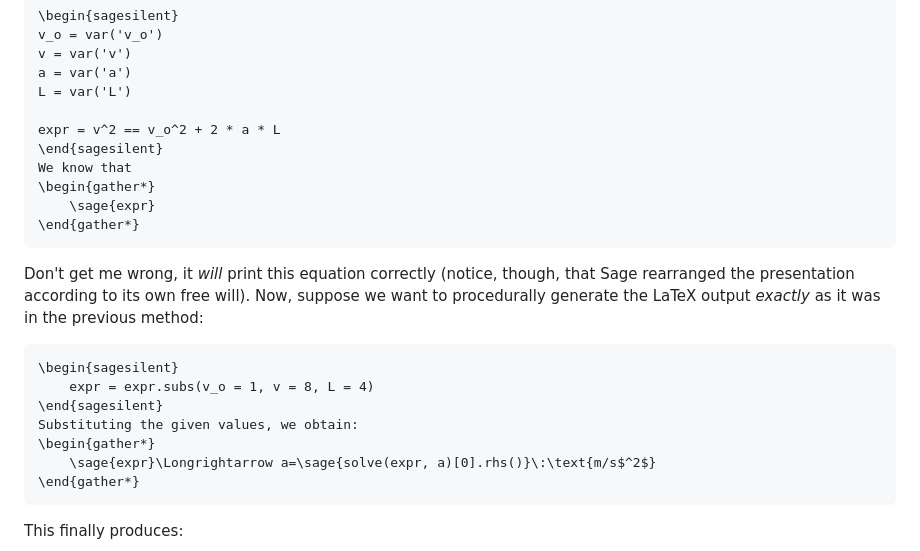
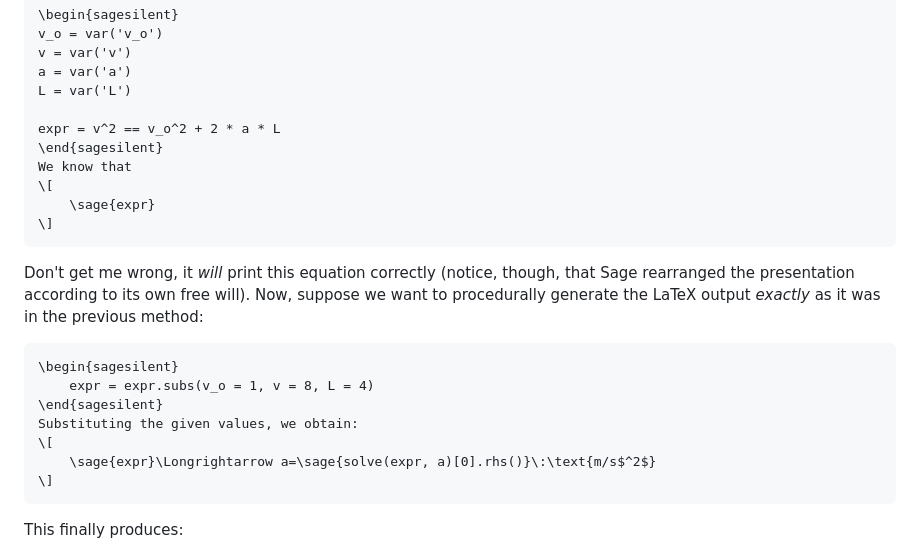
Before and after one commit to tux-linux/sagetex-functions, a Markdown page: README.md, the part around one of its changes. Drawn GitHub-style.

````diff
--- a/README.md
+++ b/README.md
@@ -72,9 +72,9 @@ L = var('L')
 expr = v^2 == v_o^2 + 2 * a * L
 \end{sagesilent}
 We know that
-\begin{gather*}
+\[
     \sage{expr}
-\end{gather*}
+\]
 ```
 Don't get me wrong, it *will* print this equation correctly (notice, though, that Sage rearranged the presentation according to its own free will). Now, suppose we want to procedurally generate the LaTeX output *exactly* as it was in the previous method:
 ```latex
@@ -82,9 +82,9 @@ Don't get me wrong, it *will* print this equation correctly (notice, though, tha
     expr = expr.subs(v_o = 1, v = 8, L = 4)
 \end{sagesilent}
 Substituting the given values, we obtain:
-\begin{gather*}
+\[
     \sage{expr}\Longrightarrow a=\sage{solve(expr, a)[0].rhs()}\:\text{m/s$^2$}
-\end{gather*}
+\]
 ```
 This finally produces:
 <div style="text-align: center;">
````
Also changed, not shown: other parts of README.md (+50 -1 lines).
